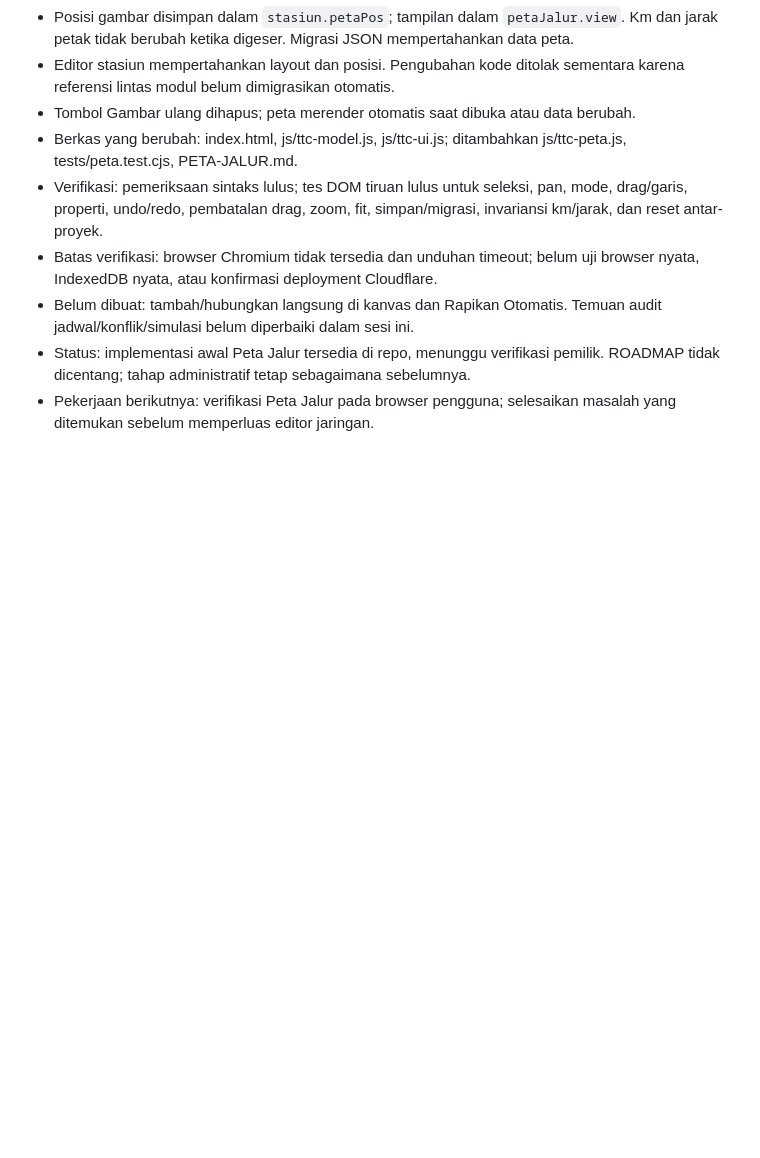
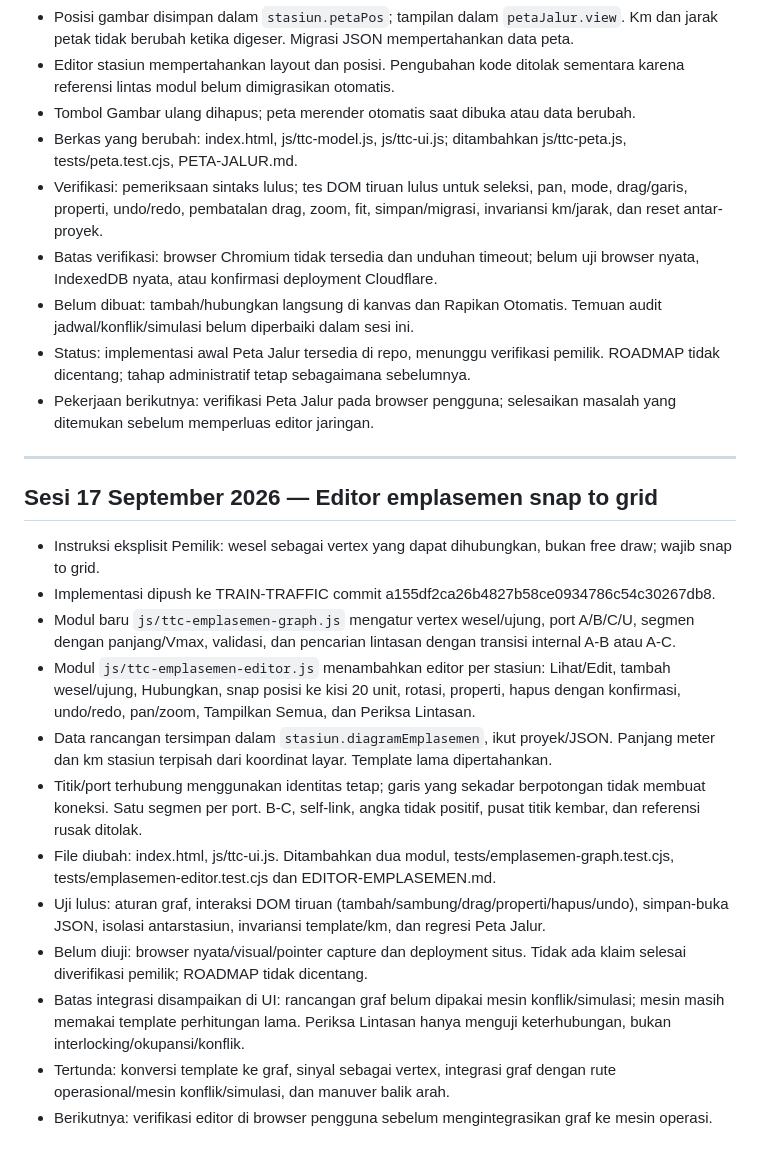
Before and after one commit to shandishantoro-rgb/TrainTrafficSimulator, a Markdown page: STATE.md, the part around the change. GitHub-like rendering; blank space fills up the shorter version.

Commit message:
Record snap-to-grid yard editor and test/integration limits

```diff
--- a/STATE.md
+++ b/STATE.md
@@ -170,3 +170,21 @@ KA generator yang sengaja dihapus dicatat pada `jadwal.pengecualianGenerator` ag
 - Belum dibuat: tambah/hubungkan langsung di kanvas dan Rapikan Otomatis. Temuan audit jadwal/konflik/simulasi belum diperbaiki dalam sesi ini.
 - Status: implementasi awal Peta Jalur tersedia di repo, menunggu verifikasi pemilik. ROADMAP tidak dicentang; tahap administratif tetap sebagaimana sebelumnya.
 - Pekerjaan berikutnya: verifikasi Peta Jalur pada browser pengguna; selesaikan masalah yang ditemukan sebelum memperluas editor jaringan.
+
+
+---
+
+## Sesi 17 September 2026 — Editor emplasemen snap to grid
+
+- Instruksi eksplisit Pemilik: wesel sebagai vertex yang dapat dihubungkan, bukan free draw; wajib snap to grid.
+- Implementasi dipush ke TRAIN-TRAFFIC commit a155df2ca26b4827b58ce0934786c54c30267db8.
+- Modul baru `js/ttc-emplasemen-graph.js` mengatur vertex wesel/ujung, port A/B/C/U, segmen dengan panjang/Vmax, validasi, dan pencarian lintasan dengan transisi internal A-B atau A-C.
+- Modul `js/ttc-emplasemen-editor.js` menambahkan editor per stasiun: Lihat/Edit, tambah wesel/ujung, Hubungkan, snap posisi ke kisi 20 unit, rotasi, properti, hapus dengan konfirmasi, undo/redo, pan/zoom, Tampilkan Semua, dan Periksa Lintasan.
+- Data rancangan tersimpan dalam `stasiun.diagramEmplasemen`, ikut proyek/JSON. Panjang meter dan km stasiun terpisah dari koordinat layar. Template lama dipertahankan.
+- Titik/port terhubung menggunakan identitas tetap; garis yang sekadar berpotongan tidak membuat koneksi. Satu segmen per port. B-C, self-link, angka tidak positif, pusat titik kembar, dan referensi rusak ditolak.
+- File diubah: index.html, js/ttc-ui.js. Ditambahkan dua modul, tests/emplasemen-graph.test.cjs, tests/emplasemen-editor.test.cjs dan EDITOR-EMPLASEMEN.md.
+- Uji lulus: aturan graf, interaksi DOM tiruan (tambah/sambung/drag/properti/hapus/undo), simpan-buka JSON, isolasi antarstasiun, invariansi template/km, dan regresi Peta Jalur.
+- Belum diuji: browser nyata/visual/pointer capture dan deployment situs. Tidak ada klaim selesai diverifikasi pemilik; ROADMAP tidak dicentang.
+- Batas integrasi disampaikan di UI: rancangan graf belum dipakai mesin konflik/simulasi; mesin masih memakai template perhitungan lama. Periksa Lintasan hanya menguji keterhubungan, bukan interlocking/okupansi/konflik.
+- Tertunda: konversi template ke graf, sinyal sebagai vertex, integrasi graf dengan rute operasional/mesin konflik/simulasi, dan manuver balik arah.
+- Berikutnya: verifikasi editor di browser pengguna sebelum mengintegrasikan graf ke mesin operasi.
```
